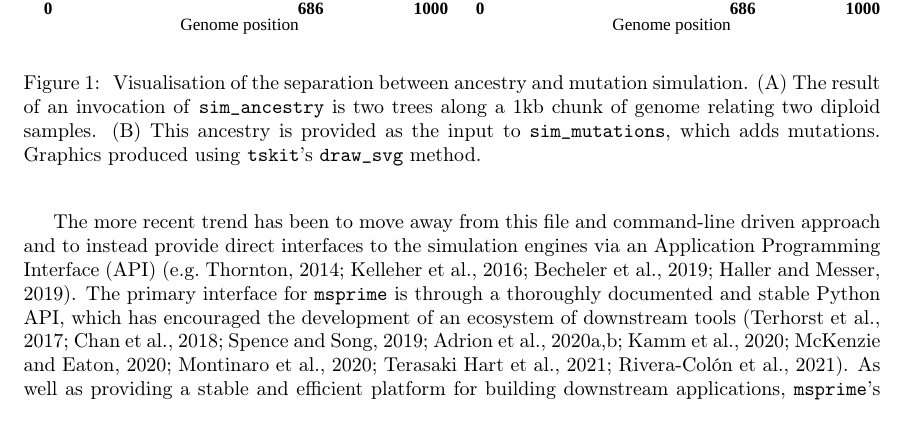
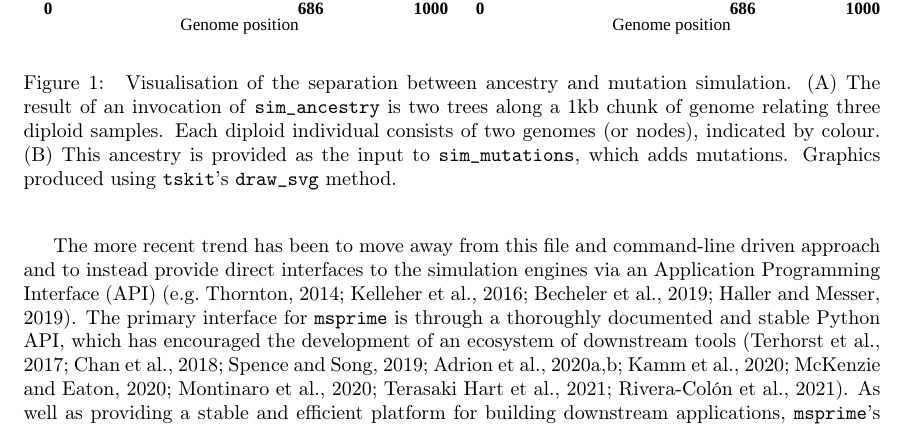
Before and after one commit to tskit-dev/msprime-1.0-paper, a LaTeX paper (paper.tex): part of page 4 of 40, cut so that both start at the same text. Compiled offline with pdfLaTeX.

Commit message:
Update caption

```diff
--- a/paper.tex
+++ b/paper.tex
@@ -328,7 +328,9 @@ could be easily run and reanalysed~\citep{ragsdale2020lessons,martin2020erratum}
         \label{fig-mutated-trees}
         Visualisation of the separation between ancestry and mutation
         simulation. (A) The result of an invocation of \texttt{sim\_ancestry}
-        is two trees along a 1kb chunk of genome relating two diploid samples.
+        is two trees along a 1kb chunk of genome relating three diploid samples.
+        Each diploid individual consists of two genomes (or nodes), indicated
+        by colour.
         (B) This ancestry is provided as the input to \texttt{sim\_mutations},
         which adds mutations.
         Graphics produced using \tskit's \texttt{draw\_svg} method.
```
